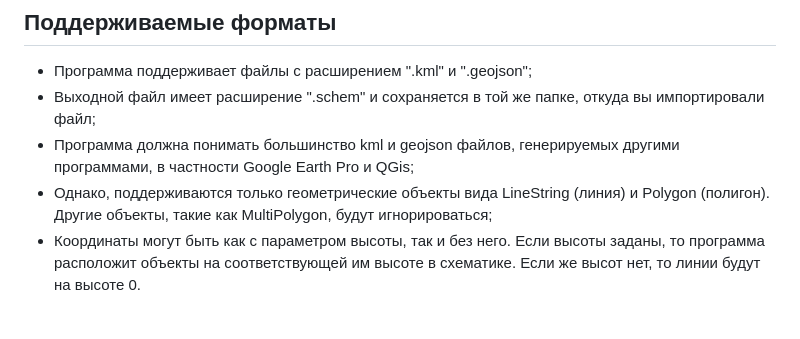
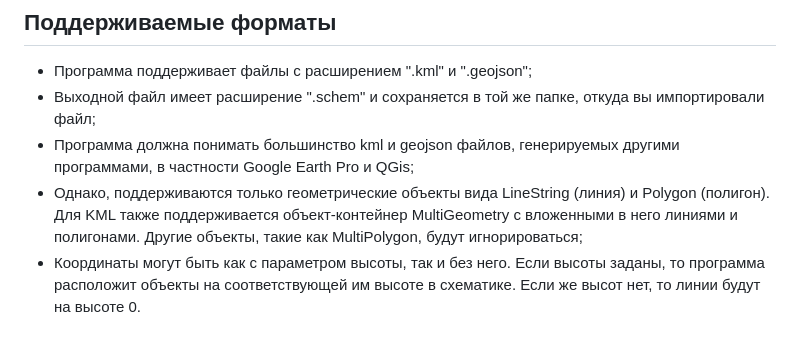
Before and after one commit to Reysun1411/BTE-Schematic-Converter, a Markdown page: README.md, the part around the change. Rendered like a GitHub page.

Commit message:
added mention of multigeometry object

```diff
--- a/README.md
+++ b/README.md
@@ -5,7 +5,7 @@
 * Программа поддерживает файлы с расширением ".kml" и ".geojson";
 * Выходной файл имеет расширение ".schem" и сохраняется в той же папке, откуда вы импортировали файл;
 * Программа должна понимать большинство kml и geojson файлов, генерируемых другими программами, в частности Google Earth Pro и QGis;
-* Однако, поддерживаются только геометрические объекты вида LineString (линия) и Polygon (полигон). Другие объекты, такие как MultiPolygon, будут игнорироваться;
+* Однако, поддерживаются только геометрические объекты вида LineString (линия) и Polygon (полигон). Для KML также поддерживается объект-контейнер MultiGeometry с вложенными в него линиями и полигонами. Другие объекты, такие как MultiPolygon, будут игнорироваться;
 * Координаты могут быть как с параметром высоты, так и без него. Если высоты заданы, то программа расположит объекты на соответствующей им высоте в схематике. Если же высот нет, то линии будут на высоте 0.
 ### Дополнительная информация
 * Для файлов изолиний, экспортированных из QGIS, нужно, чтобы аттрибут высоты назывался "ELEV" (это имя по умолчанию);
```
